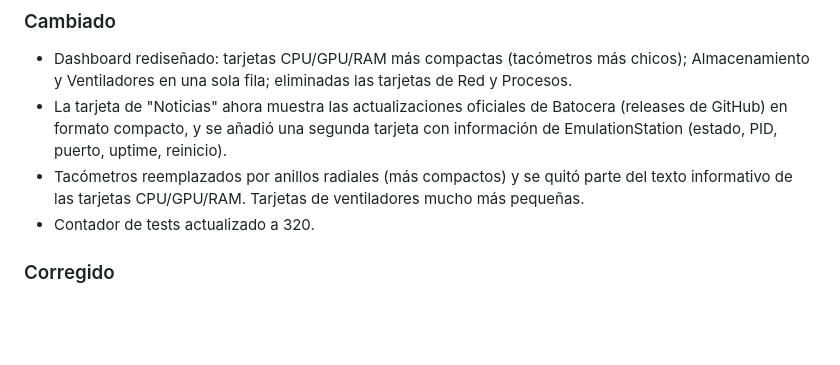
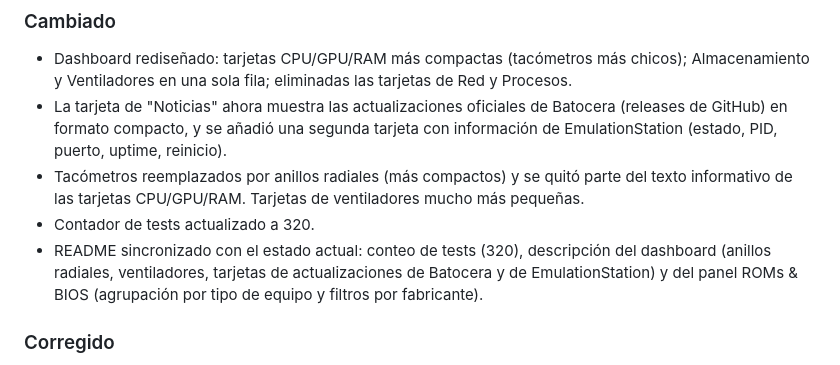
Before and after one commit to Thundertruck4K/batocera-web-manager, a Markdown page: CHANGELOG.md, the part around the change. Rendered like a GitHub page; blank space fills up the shorter version.

```diff
--- a/CHANGELOG.md
+++ b/CHANGELOG.md
@@ -15,6 +15,7 @@ y el versionado sigue [Semantic Versioning](https://semver.org/lang/es/).
 - La tarjeta de "Noticias" ahora muestra las actualizaciones oficiales de Batocera (releases de GitHub) en formato compacto, y se añadió una segunda tarjeta con información de EmulationStation (estado, PID, puerto, uptime, reinicio).
 - Tacómetros reemplazados por anillos radiales (más compactos) y se quitó parte del texto informativo de las tarjetas CPU/GPU/RAM. Tarjetas de ventiladores mucho más pequeñas.
 - Contador de tests actualizado a 320.
+- README sincronizado con el estado actual: conteo de tests (320), descripción del dashboard (anillos radiales, ventiladores, tarjetas de actualizaciones de Batocera y de EmulationStation) y del panel ROMs & BIOS (agrupación por tipo de equipo y filtros por fabricante).
 
 ### Corregido
 - Los chips de **TIPO** y **FABRICANTE** del panel ROMs & BIOS sólo mostraban "Todos / Otros": el endpoint `/api/rom-systems` devolvía una lista recortada de campos en la que faltaban `type` y `manufacturer`, justo los que alimentan los filtros. La serialización se centraliza ahora en `rom_system_summary()`, que los incluye (junto a `platform`/`release`/`fullname`).
```
Also changed, not shown: README.md (+21 -13 lines).
